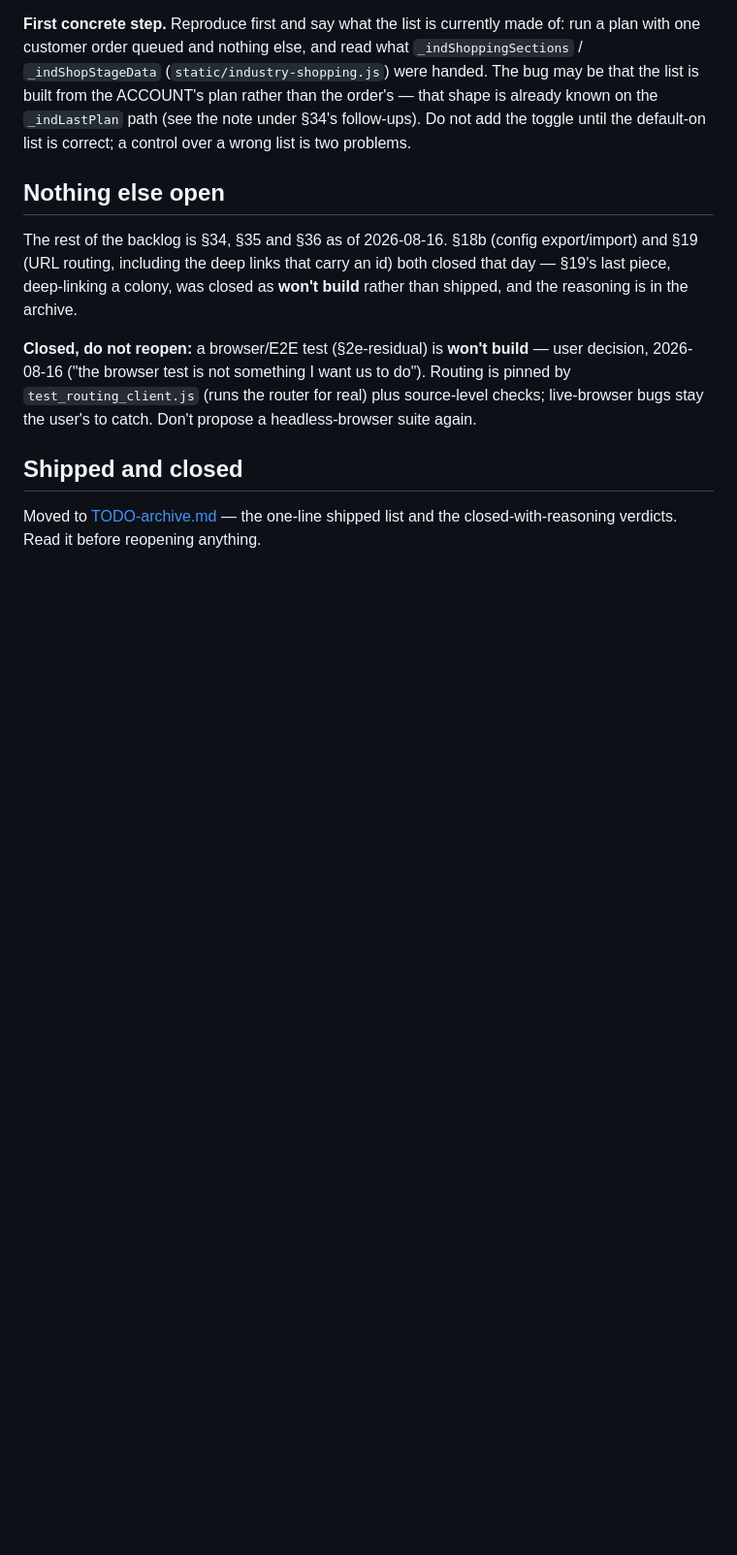
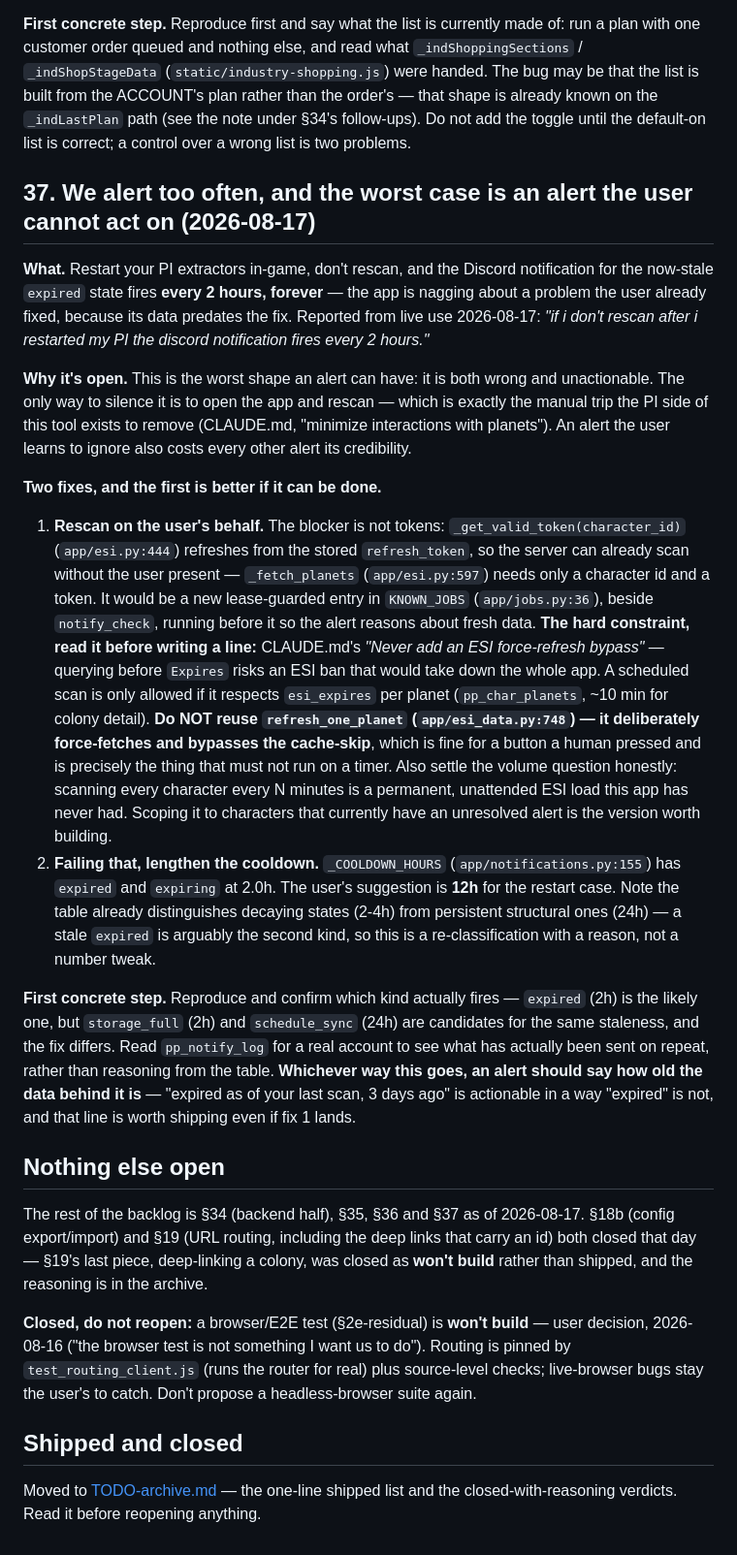
Before and after one commit to fredrik84/eve-pi-planner, a Markdown page: TODO.md, the part around one of its changes. Shown at 97% size. Rendered like a GitHub page; blank space fills up the shorter version.

Commit message:
chore: settle where the reaction cadence setting lives (wizard + Settings) and open 37 to stop re-alerting every 2h about PI the user already restarted
Co-Authored-By: Claude Opus 5 <noreply@anthropic.com>

```diff
--- a/TODO.md
+++ b/TODO.md
@@ -118,9 +123,50 @@ built from the ACCOUNT's plan rather than the order's — that shape is already
 `_indLastPlan` path (see the note under §34's follow-ups). Do not add the toggle until the
 default-on list is correct; a control over a wrong list is two problems.
 
+## 37. We alert too often, and the worst case is an alert the user cannot act on (2026-08-17)
+
+**What.** Restart your PI extractors in-game, don't rescan, and the Discord notification for the
+now-stale `expired` state fires **every 2 hours, forever** — the app is nagging about a problem the
+user already fixed, because its data predates the fix. Reported from live use 2026-08-17: *"if i
+don't rescan after i restarted my PI the discord notification fires every 2 hours."*
+
+**Why it's open.** This is the worst shape an alert can have: it is both wrong and unactionable.
+The only way to silence it is to open the app and rescan — which is exactly the manual trip the PI
+side of this tool exists to remove (CLAUDE.md, "minimize interactions with planets"). An alert the
+user learns to ignore also costs every other alert its credibility.
+
+**Two fixes, and the first is better if it can be done.**
+
+1. **Rescan on the user's behalf.** The blocker is not tokens: `_get_valid_token(character_id)`
+   (`app/esi.py:444`) refreshes from the stored `refresh_token`, so the server can already scan
+   without the user present — `_fetch_planets` (`app/esi.py:597`) needs only a character id and a
+   token. It would be a new lease-guarded entry in `KNOWN_JOBS` (`app/jobs.py:36`), beside
+   `notify_check`, running before it so the alert reasons about fresh data.
+   **The hard constraint, read it before writing a line:** CLAUDE.md's *"Never add an ESI
+   force-refresh bypass"* — querying before `Expires` risks an ESI ban that would take down the
+   whole app. A scheduled scan is only allowed if it respects `esi_expires` per planet
+   (`pp_char_planets`, ~10 min for colony detail). **Do NOT reuse `refresh_one_planet`
+   (`app/esi_data.py:748`) — it deliberately force-fetches and bypasses the cache-skip**, which is
+   fine for a button a human pressed and is precisely the thing that must not run on a timer.
+   Also settle the volume question honestly: scanning every character every N minutes is a
+   permanent, unattended ESI load this app has never had. Scoping it to characters that currently
+   have an unresolved alert is the version worth building.
+2. **Failing that, lengthen the cooldown.** `_COOLDOWN_HOURS` (`app/notifications.py:155`) has
+   `expired` and `expiring` at 2.0h. The user's suggestion is **12h** for the restart case. Note
+   the table already distinguishes decaying states (2-4h) from persistent structural ones (24h) —
+   a stale `expired` is arguably the second kind, so this is a re-classification with a reason,
+   not a number tweak.
+
+**First concrete step.** Reproduce and confirm which kind actually fires — `expired` (2h) is the
+likely one, but `storage_full` (2h) and `schedule_sync` (24h) are candidates for the same
+staleness, and the fix differs. Read `pp_notify_log` for a real account to see what has actually
+been sent on repeat, rather than reasoning from the table. **Whichever way this goes, an alert
+should say how old the data behind it is** — "expired as of your last scan, 3 days ago" is
+actionable in a way "expired" is not, and that line is worth shipping even if fix 1 lands.
+
 ## Nothing else open
 
-The rest of the backlog is §34, §35 and §36 as of 2026-08-16. §18b (config export/import) and §19 (URL routing,
+The rest of the backlog is §34 (backend half), §35, §36 and §37 as of 2026-08-17. §18b (config export/import) and §19 (URL routing,
 including the deep links that carry an id) both closed that day — §19's last piece, deep-linking a
 colony, was closed as **won't build** rather than shipped, and the reasoning is in the archive.
 
```
Also changed, not shown: other parts of TODO.md (+10 -5 lines).
